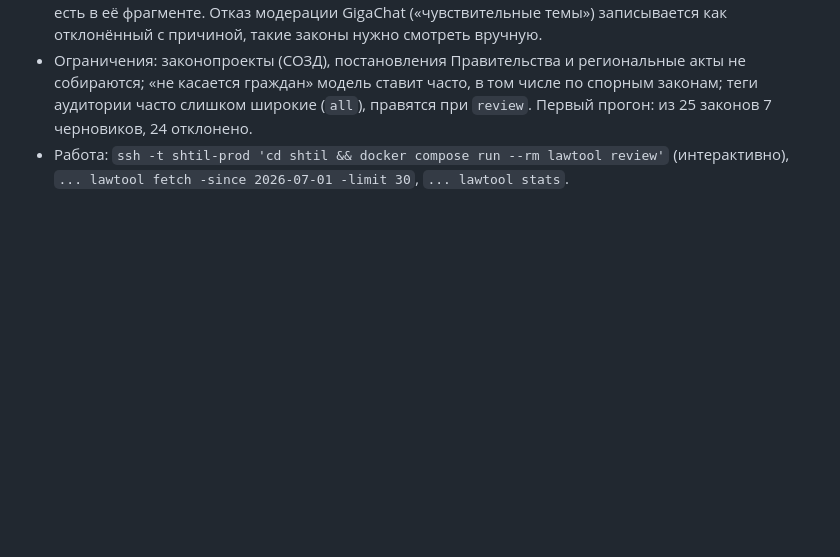
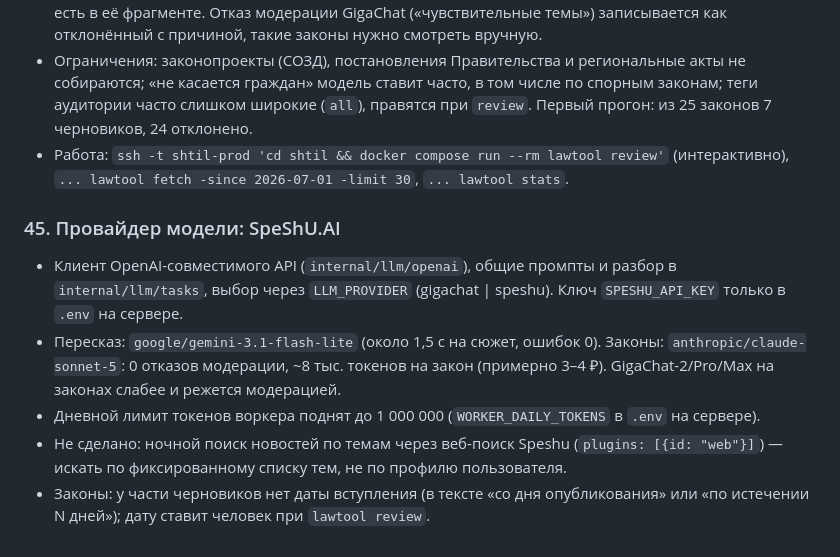
Before and after one commit to YuAndro120/life_, a Markdown page: revisit.md, the part around the change. GitHub-like rendering; blank space fills up the shorter version.

Commit message:
revisit: решение 45 (SpeShU.AI)
Co-Authored-By: Claude Sonnet 5 <noreply@anthropic.com>

```diff
--- a/revisit.md
+++ b/revisit.md
@@ -216,3 +216,11 @@
 - Модель (по умолчанию GigaChat-2-Pro; lite и Max пробовал: lite не справляется, Max не лучше Pro) не копирует цитаты (дословно не умеет), а указывает **номера фрагментов** текста; код подставляет фрагменты как «цитаты» для проверки. Дата вступления принимается, только если день, месяц и год есть в её фрагменте. Отказ модерации GigaChat («чувствительные темы») записывается как отклонённый с причиной, такие законы нужно смотреть вручную.
 - Ограничения: законопроекты (СОЗД), постановления Правительства и региональные акты не собираются; «не касается граждан» модель ставит часто, в том числе по спорным законам; теги аудитории часто слишком широкие (`all`), правятся при `review`. Первый прогон: из 25 законов 7 черновиков, 24 отклонено.
 - Работа: `ssh -t shtil-prod 'cd shtil && docker compose run --rm lawtool review'` (интерактивно), `... lawtool fetch -since 2026-07-01 -limit 30`, `... lawtool stats`.
+
+
+### 45. Провайдер модели: SpeShU.AI
+- Клиент OpenAI-совместимого API (`internal/llm/openai`), общие промпты и разбор в `internal/llm/tasks`, выбор через `LLM_PROVIDER` (gigachat | speshu). Ключ `SPESHU_API_KEY` только в `.env` на сервере.
+- Пересказ: `google/gemini-3.1-flash-lite` (около 1,5 с на сюжет, ошибок 0). Законы: `anthropic/claude-sonnet-5`: 0 отказов модерации, ~8 тыс. токенов на закон (примерно 3–4 ₽). GigaChat-2/Pro/Max на законах слабее и режется модерацией.
+- Дневной лимит токенов воркера поднят до 1 000 000 (`WORKER_DAILY_TOKENS` в `.env` на сервере).
+- Не сделано: ночной поиск новостей по темам через веб-поиск Speshu (`plugins: [{id: "web"}]`) — искать по фиксированному списку тем, не по профилю пользователя.
+- Законы: у части черновиков нет даты вступления (в тексте «со дня опубликования» или «по истечении N дней»); дату ставит человек при `lawtool review`.
```
